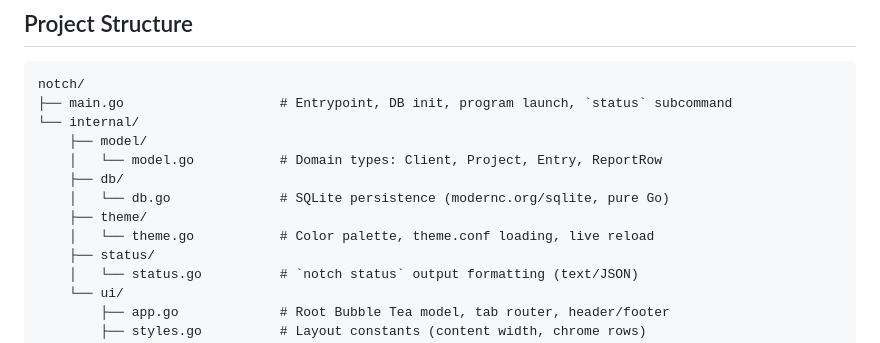
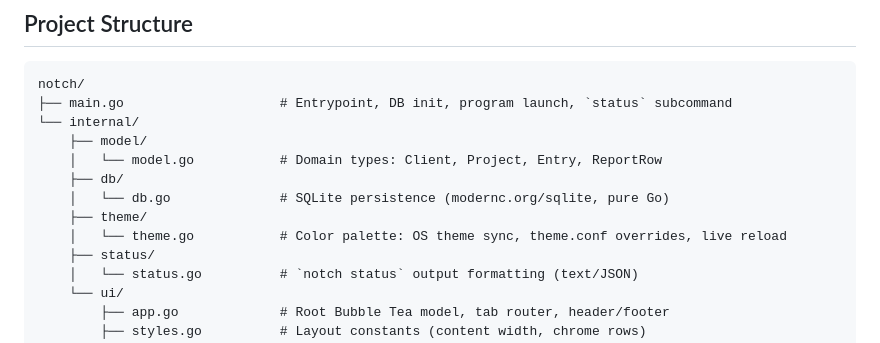
Before and after one commit to aliasproject/notch, a Markdown page: README.md, the part around the change. Drawn GitHub-style.

```diff
--- a/README.md
+++ b/README.md
@@ -273,7 +273,7 @@ notch/
     ├── db/
     │   └── db.go              # SQLite persistence (modernc.org/sqlite, pure Go)
     ├── theme/
-    │   └── theme.go           # Color palette, theme.conf loading, live reload
+    │   └── theme.go           # Color palette: OS theme sync, theme.conf overrides, live reload
     ├── status/
     │   └── status.go          # `notch status` output formatting (text/JSON)
     └── ui/
```
